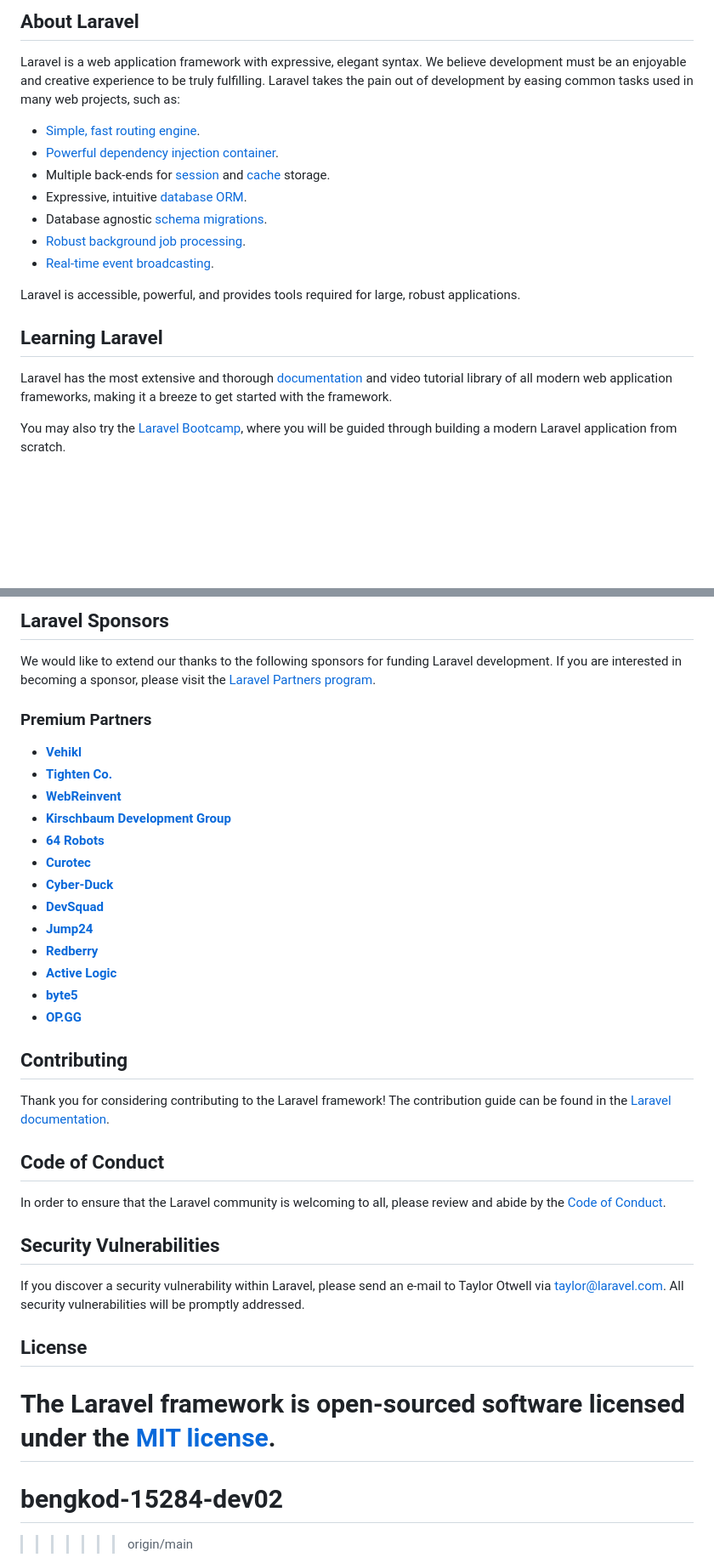
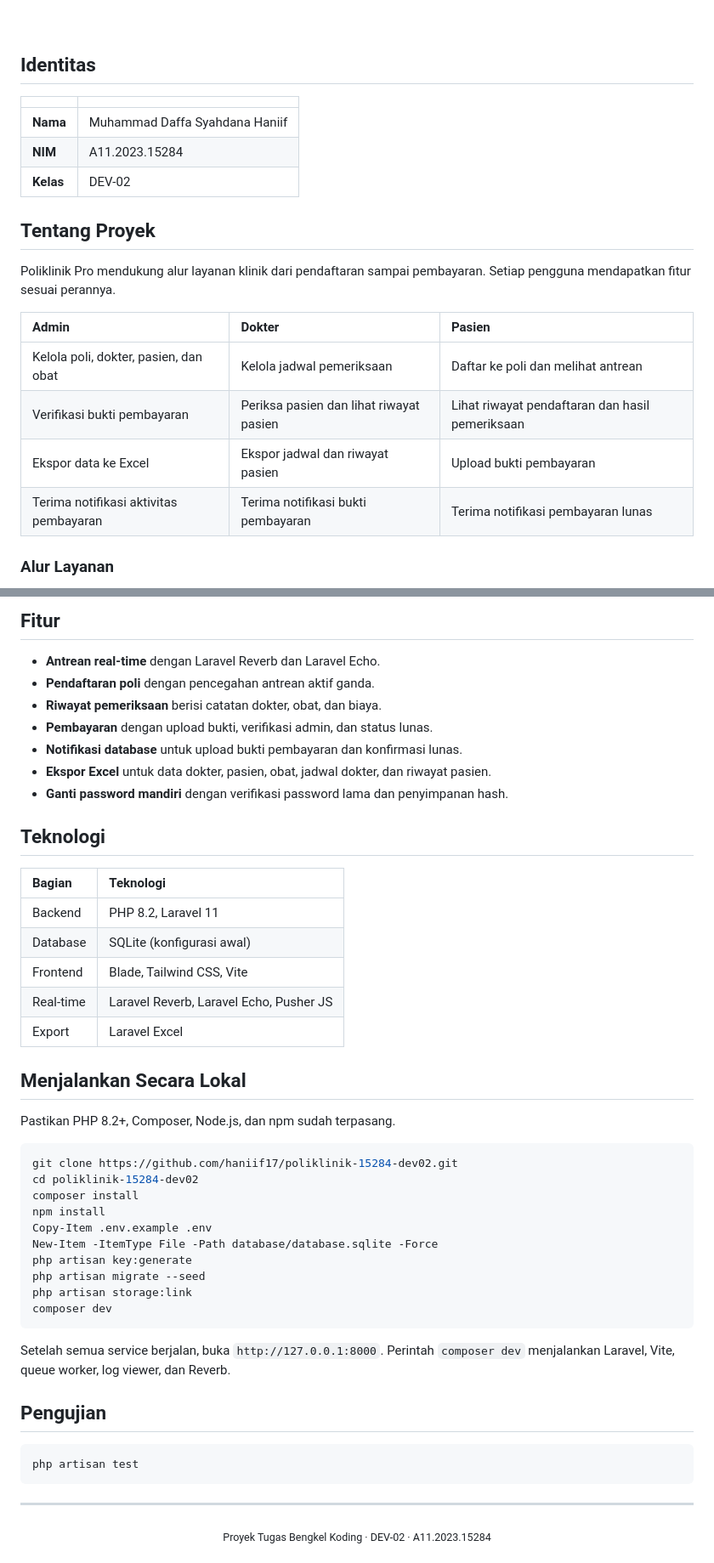
Before and after one commit to haniif17/poliklinik-15284-dev02, a Markdown page: README.md, 2 parts joined by grey strips. Shown at 85% size. GitHub-like rendering; blank space fills up the shorter version.

Commit message:
docs: add polished project README

````diff
--- a/README.md
+++ b/README.md
@@ -10,21 +11,24 @@
 
-## About Laravel
+<br>
 
-Laravel is a web application framework with expressive, elegant syntax. We believe development must be an enjoyable and creative experience to be truly fulfilling. Laravel takes the pain out of development by easing common tasks used in many web projects, such as:
+## Identitas
 
-- [Simple, fast routing engine](https://laravel.com/docs/routing).
-- [Powerful dependency injection container](https://laravel.com/docs/container).
-- Multiple back-ends for [session](https://laravel.com/docs/session) and [cache](https://laravel.com/docs/cache) storage.
-- Expressive, intuitive [database ORM](https://laravel.com/docs/eloquent).
-- Database agnostic [schema migrations](https://laravel.com/docs/migrations).
-- [Robust background job processing](https://laravel.com/docs/queues).
-- [Real-time event broadcasting](https://laravel.com/docs/broadcasting).
+| | |
+|:--|:--|
+| **Nama** | Muhammad Daffa Syahdana Haniif |
+| **NIM** | A11.2023.15284 |
+| **Kelas** | DEV-02 |
 
-Laravel is accessible, powerful, and provides tools required for large, robust applications.
+## Tentang Proyek
 
-## Learning Laravel
+Poliklinik Pro mendukung alur layanan klinik dari pendaftaran sampai pembayaran. Setiap pengguna mendapatkan fitur sesuai perannya.
 
-Laravel has the most extensive and thorough [documentation](https://laravel.com/docs) and video tutorial library of all modern web application frameworks, making it a breeze to get started with the framework.
+| Admin | Dokter | Pasien |
+|:--|:--|:--|
+| Kelola poli, dokter, pasien, dan obat | Kelola jadwal pemeriksaan | Daftar ke poli dan melihat antrean |
+| Verifikasi bukti pembayaran | Periksa pasien dan lihat riwayat pasien | Lihat riwayat pendaftaran dan hasil pemeriksaan |
+| Ekspor data ke Excel | Ekspor jadwal dan riwayat pasien | Upload bukti pembayaran |
+| Terima notifikasi aktivitas pembayaran | Terima notifikasi bukti pembayaran | Terima notifikasi pembayaran lunas |
 
-You may also try the [Laravel Bootcamp](https://bootcamp.laravel.com), where you will be guided through building a modern Laravel application from scratch.
+### Alur Layanan
 
@@ -32,39 +46,51 @@ If you don't feel like reading, [Laracasts](https://laracasts.com) can help. Lar
 
-## Laravel Sponsors
+## Fitur
 
-We would like to extend our thanks to the following sponsors for funding Laravel development. If you are interested in becoming a sponsor, please visit the [Laravel Partners program](https://partners.laravel.com).
+- **Antrean real-time** dengan Laravel Reverb dan Laravel Echo.
+- **Pendaftaran poli** dengan pencegahan antrean aktif ganda.
+- **Riwayat pemeriksaan** berisi catatan dokter, obat, dan biaya.
+- **Pembayaran** dengan upload bukti, verifikasi admin, dan status lunas.
+- **Notifikasi database** untuk upload bukti pembayaran dan konfirmasi lunas.
+- **Ekspor Excel** untuk data dokter, pasien, obat, jadwal dokter, dan riwayat pasien.
+- **Ganti password mandiri** dengan verifikasi password lama dan penyimpanan hash.
 
-### Premium Partners
+## Teknologi
 
-- **[Vehikl](https://vehikl.com/)**
-- **[Tighten Co.](https://tighten.co)**
-- **[WebReinvent](https://webreinvent.com/)**
-- **[Kirschbaum Development Group](https://kirschbaumdevelopment.com)**
-- **[64 Robots](https://64robots.com)**
-- **[Curotec](https://www.curotec.com/services/technologies/laravel/)**
-- **[Cyber-Duck](https://cyber-duck.co.uk)**
-- **[DevSquad](https://devsquad.com/hire-laravel-developers)**
-- **[Jump24](https://jump24.co.uk)**
-- **[Redberry](https://redberry.international/laravel/)**
-- **[Active Logic](https://activelogic.com)**
-- **[byte5](https://byte5.de)**
-- **[OP.GG](https://op.gg)**
+| Bagian | Teknologi |
+|:--|:--|
+| Backend | PHP 8.2, Laravel 11 |
+| Database | SQLite (konfigurasi awal) |
+| Frontend | Blade, Tailwind CSS, Vite |
+| Real-time | Laravel Reverb, Laravel Echo, Pusher JS |
+| Export | Laravel Excel |
 
-## Contributing
+## Menjalankan Secara Lokal
 
-Thank you for considering contributing to the Laravel framework! The contribution guide can be found in the [Laravel documentation](https://laravel.com/docs/contributions).
+Pastikan PHP 8.2+, Composer, Node.js, dan npm sudah terpasang.
 
-## Code of Conduct
+```powershell
+git clone https://github.com/haniif17/poliklinik-15284-dev02.git
+cd poliklinik-15284-dev02
+composer install
+npm install
+Copy-Item .env.example .env
+New-Item -ItemType File -Path database/database.sqlite -Force
+php artisan key:generate
+php artisan migrate --seed
+php artisan storage:link
+composer dev
+```
 
-In order to ensure that the Laravel community is welcoming to all, please review and abide by the [Code of Conduct](https://laravel.com/docs/contributions#code-of-conduct).
+Setelah semua service berjalan, buka `http://127.0.0.1:8000`. Perintah `composer dev` menjalankan Laravel, Vite, queue worker, log viewer, dan Reverb.
 
-## Security Vulnerabilities
+## Pengujian
 
-If you discover a security vulnerability within Laravel, please send an e-mail to Taylor Otwell via [taylor@laravel.com](mailto:taylor@laravel.com). All security vulnerabilities will be promptly addressed.
+```powershell
+php artisan test
+```
 
-## License
+---
 
-The Laravel framework is open-sourced software licensed under the [MIT license](https://opensource.org/licenses/MIT).
-=======
-# bengkod-15284-dev02
->>>>>>> origin/main
+<div align="center">
+  <sub>Proyek Tugas Bengkel Koding · DEV-02 · A11.2023.15284</sub>
+</div>
````
Also changed, not shown: other parts of README.md (+20 -9 lines).
